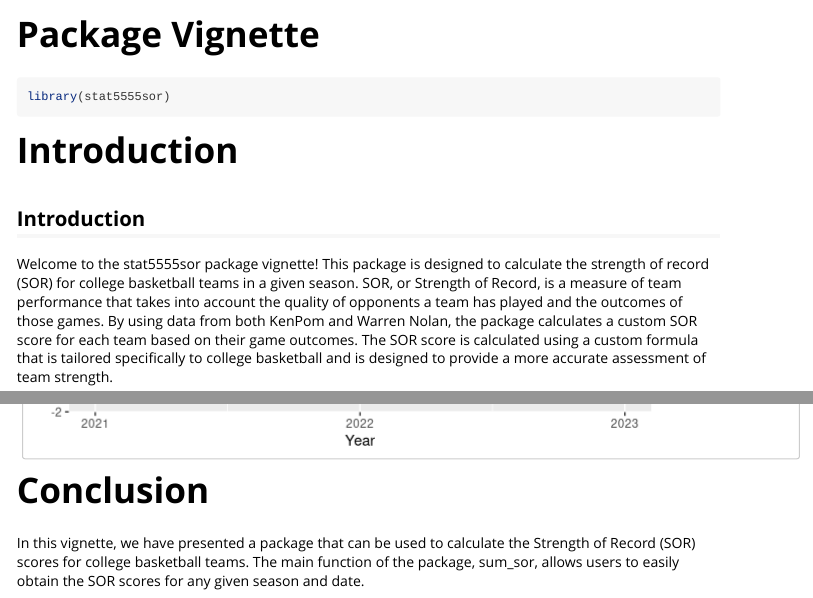
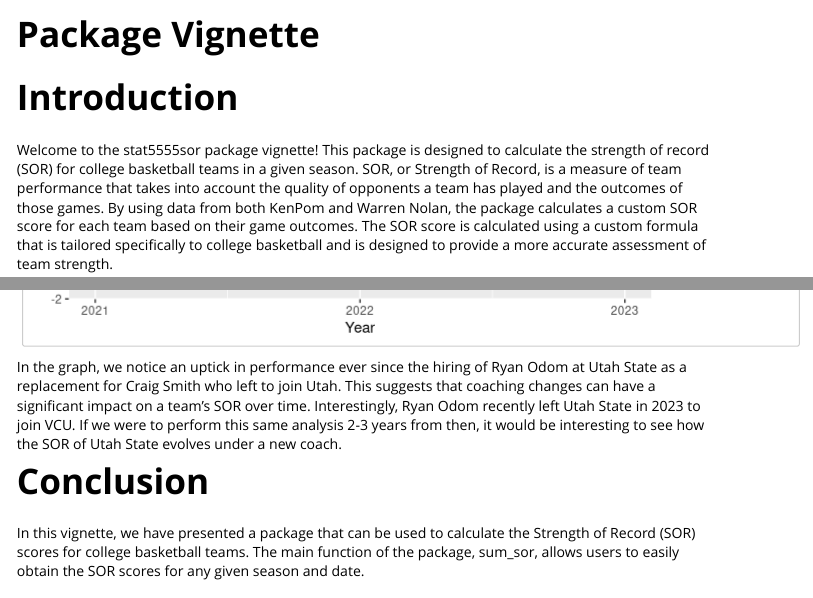
Before and after one commit to Gideonparry/stat5555sor, an R Markdown document (doc/package-vignette.Rmd): the page in a window 1100 px wide, from its top, and a second part further down, joined at a grey line. Rendered offline with R 4.5, knitr and Pandoc, with nearby package versions.

Commit message:
Minor vignette changes

````diff
--- a/doc/package-vignette.Rmd
+++ b/doc/package-vignette.Rmd
@@ -17,13 +17,11 @@ knitr::opts_chunk$set(
 )
 ```
 
-```{r setup}
+```{r setup, echo = FALSE}
 library(stat5555sor)
 ```
 # Introduction
 
-Introduction
-------------
 
 Welcome to the stat5555sor package vignette! This package is designed to calculate the strength of record (SOR) for college basketball teams in a given season. SOR, or Strength of Record, is a measure of team performance that takes into account the quality of opponents a team has played and the outcomes of those games. By using data from both KenPom and Warren Nolan, the package calculates a custom SOR score for each team based on their game outcomes. The SOR score is calculated using a custom formula that is tailored specifically to college basketball and is designed to provide a more accurate assessment of team strength.
 
@@ -119,6 +117,8 @@ library(ggplot2)
     theme(plot.title = element_text(size = 16, hjust = 0.5))
 ```
 
+In the graph, we notice an uptick in performance ever since the hiring of Ryan Odom at Utah State as a replacement for Craig Smith who left to join Utah. This suggests that coaching changes can have a significant impact on a team's SOR over time. Interestingly, Ryan Odom recently left Utah State in 2023 to join VCU. If we were to perform this same analysis 2-3 years from then, it would be interesting to see how the SOR of Utah State evolves under a new coach.
+
 # Conclusion
 
 In this vignette, we have presented a package that can be used to calculate the Strength of Record (SOR) scores for college basketball teams. The main function of the package, sum_sor, allows users to easily obtain the SOR scores for any given season and date.
````
Also changed, not shown: doc/package-vignette.R (+1 -1 lines), vignettes/package-vignette.Rmd (+3 -3 lines), doc/package-vignette.html, doc/package-vignette.pdf, 1 other file.
